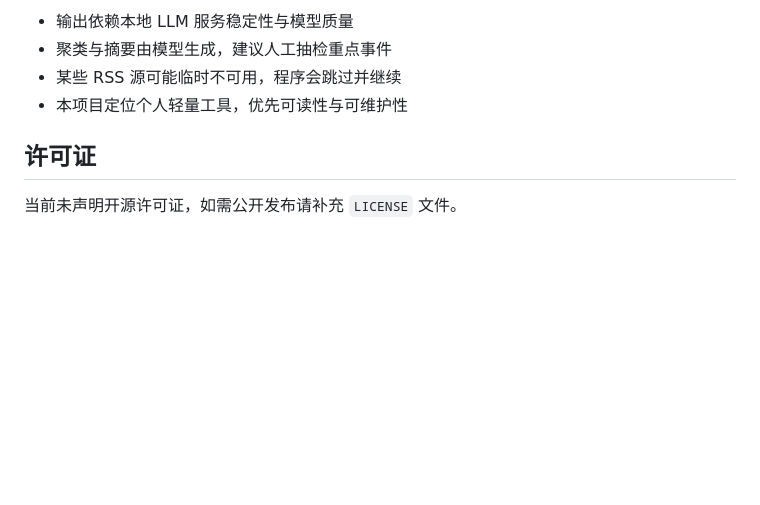
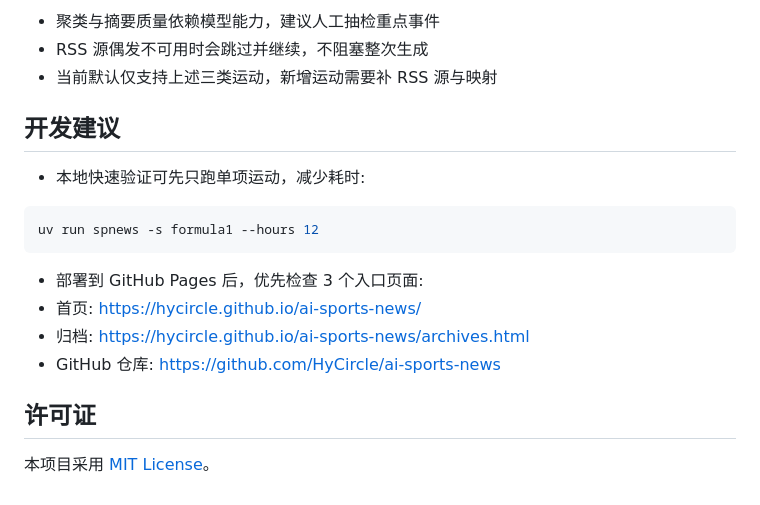
Before and after one commit to HyCircle/ai-sports-news, a Markdown page: README.md, the part around one of its changes. Rendered like a GitHub page; blank space fills up the shorter version.

````diff
--- a/README.md
+++ b/README.md
@@ -160,9 +166,21 @@ uv run spnews -s formula1 -o output/f1_daily.md
 
-- 输出依赖本地 LLM 服务稳定性与模型质量
-- 聚类与摘要由模型生成，建议人工抽检重点事件
-- 某些 RSS 源可能临时不可用，程序会跳过并继续
-- 本项目定位个人轻量工具，优先可读性与可维护性
+- 聚类与摘要质量依赖模型能力，建议人工抽检重点事件
+- RSS 源偶发不可用时会跳过并继续，不阻塞整次生成
+- 当前默认仅支持上述三类运动，新增运动需要补 RSS 源与映射
+
+## 开发建议
+
+- 本地快速验证可先只跑单项运动，减少耗时:
+
+```bash
+uv run spnews -s formula1 --hours 12
+```
+
+- 部署到 GitHub Pages 后，优先检查 3 个入口页面:
+- 首页: [https://hycircle.github.io/ai-sports-news/](https://hycircle.github.io/ai-sports-news/)
+- 归档: [https://hycircle.github.io/ai-sports-news/archives.html](https://hycircle.github.io/ai-sports-news/archives.html)
+- GitHub 仓库: [https://github.com/HyCircle/ai-sports-news](https://github.com/HyCircle/ai-sports-news)
 
 ## 许可证
 
-当前未声明开源许可证，如需公开发布请补充 `LICENSE` 文件。
+本项目采用 [MIT License](LICENSE)。
````
Also changed, not shown: other parts of README.md (+72 -66 lines).
